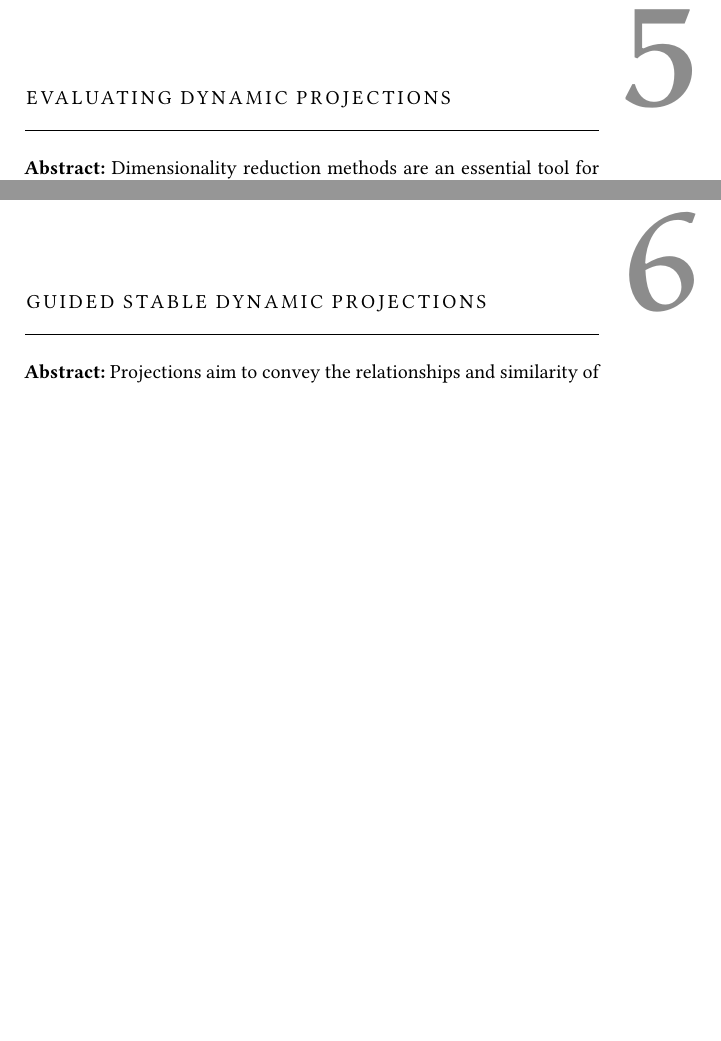
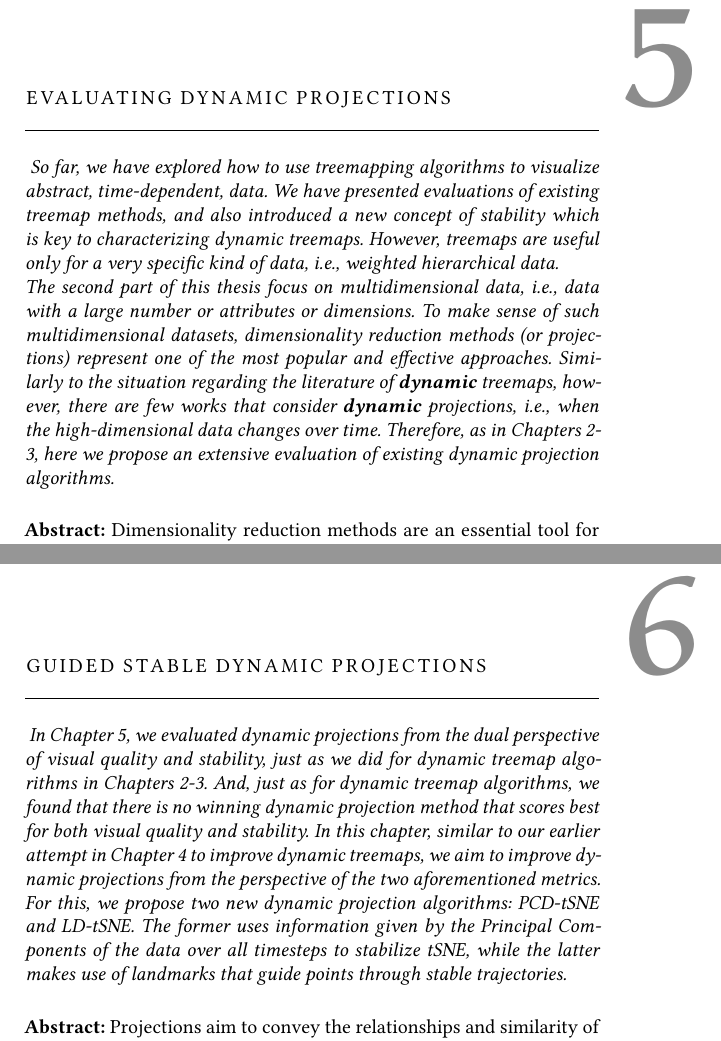
Before and after one commit to EduardoVernier/phd-thesis-eduardo, a LaTeX thesis (thesis.tex, which reads chapters/5-projection-evaluation.tex, chapters/6-projection-algorithm.tex): two parts of pages 87 and 109 of 155 before the commit and two parts of pages 87 and 111 of 157 after it, joined at a grey line, cut so that both start at the same text, the shorter picture padded with empty space. Compiled offline with pdfLaTeX; a missing font is replaced by an installed copy or a similar font.

Commit message:
Add little intro to chapters 5 and 6.

```diff
--- a/chapters/5-projection-evaluation.tex
+++ b/chapters/5-projection-evaluation.tex
@@ -2,6 +2,17 @@
 \chapter{Evaluating Dynamic Projections}
 
 % Quantitative Evaluation of Time-Dependent Multidimensional Projection Techniques
+
+% So far, we have explored how to use TM algos to visualize abstract, time-dependent, data. We have presented evaluations of existing TM methods, and also introduced a new concept of stability which is key to characterizing dyn treemaps. However, TMs are not the only way to visualize dynamic data. Projections are another main class of methods, useful especially when (a) the #attributes in the data is large and (b) there is no explicit data hierarchy. Similar to our work in Chs 2-3, we propose an evaluation of existing dyn proj algos. In particular, this evaluation will focus on stability, which is conceptually the same metric we introduced in Chs 2-3. We propose a stability metric for dyn projs, inspired by our earlier work on dyn TMs. Separately, we also consider visual quality (also considered in Chs 2-3 for TMs), for which we outline analogous metrics for projections. […etc]
+
+
+\textit{
+So far, we have explored how to use treemapping algorithms to visualize abstract, time-dependent, data. We have presented evaluations of existing treemap methods, and also introduced a new concept of stability which is key to characterizing dynamic treemaps. However, treemaps are useful only for a very specific kind of data, i.e., weighted hierarchical data. \\
+The second part of this thesis focus on multidimensional data, i.e., data with a large number or attributes or dimensions. To make sense of such multidimensional datasets, dimensionality reduction methods (or projections) represent one of the most popular and effective approaches. Similarly to the situation regarding the literature of \textbf{dynamic} treemaps, however, there are few works that consider \textbf{dynamic} projections, i.e., when the high-dimensional data changes over time. Therefore, as in Chapters 2-3, here we propose an extensive evaluation of existing dynamic projection algorithms.
+}
+
+\vspace{5mm} %5mm vertical space
+
 
 \noindent \textbf{Abstract:}
 Dimensionality reduction methods are an essential tool for multidimensional data analysis, and many interesting processes can be studied as time-dependent multivariate datasets. There are, however, few studies and proposals that leverage on the concise power of expression of projections in the context of dynamic/temporal data.  In this paper, we aim at providing an approach to assess projection techniques for dynamic data and understand the relationship between visual quality and stability. Our approach relies on an experimental setup that consists of existing techniques designed for time-dependent data and new variations of static methods. To support the evaluation of these techniques, we provide a collection of datasets that has a wide variety of traits that encode dynamic patterns, as well as a set of spatial and temporal stability metrics that assess the quality of the layouts.  We present an evaluation of 9 methods, 10 datasets, and 12 quality metrics, and elect the best-suited methods for projecting time-dependent multivariate data, exploring the design choices and characteristics of each method. Additional results can be found in the online benchmark repository. We designed our evaluation pipeline and benchmark specifically to be a live resource, open to all researchers who can further add their favorite datasets and techniques at any point in the future.
--- a/chapters/6-projection-algorithm.tex
+++ b/chapters/6-projection-algorithm.tex
@@ -1,4 +1,13 @@
 \chapter{Guided Stable Dynamic Projections}
+
+% In Ch 5, we evaluated dyn projs from the dual perspective of visual quality and stability, just as we did for dyn TM algos in Chs 2-3. And, just as for the dyn TM algos, we found that there is no winning dyn projection that scores best for both vis quality and stability. In this chapter, similar to our earlier attempt in Ch 4 to improve dyn TMs, we aim to improve dyn projections from the perspective of the two aforementioned metrics.  For this, we propose two new dyn proj algos [….etc etc, link to the existing abstract]
+
+\textit{
+In Chapter 5, we evaluated dynamic projections from the dual perspective of visual quality and stability, just as we did for dynamic treemap algorithms in Chapters 2-3. And, just as for dynamic treemap algorithms, we found that there is no winning dynamic projection method that scores best for both visual quality and stability. In this chapter, similar to our earlier attempt in Chapter 4 to improve dynamic treemaps, we aim to improve dynamic projections from the perspective of the two aforementioned metrics.  For this, we propose two new dynamic projection algorithms: PCD-tSNE and LD-tSNE. The former uses information given by the Principal Components of the data over all timesteps to stabilize tSNE, while the latter makes use of landmarks that guide points through stable trajectories.
+}
+
+\vspace{5mm} %5mm vertical space
+
 
 \noindent \textbf{Abstract:}
 Projections aim to convey the relationships and similarity of high-dimensional data in a low-dimensional representation.
```
Also changed, not shown: chapters/5-projection-evaluation.tex (2 more changed lines), chapters/6-projection-algorithm.tex (10 more changed lines).
